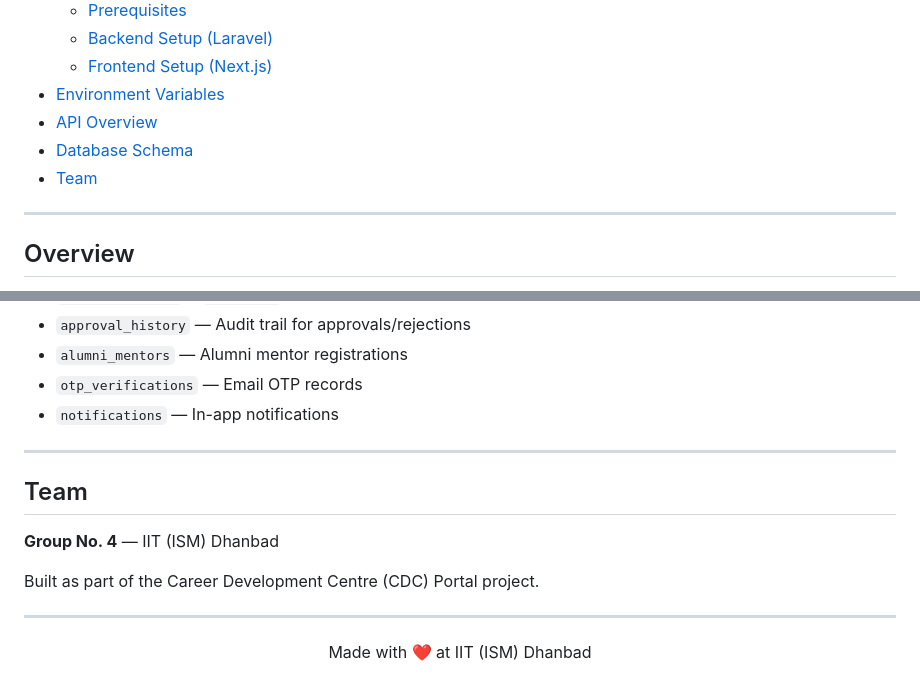
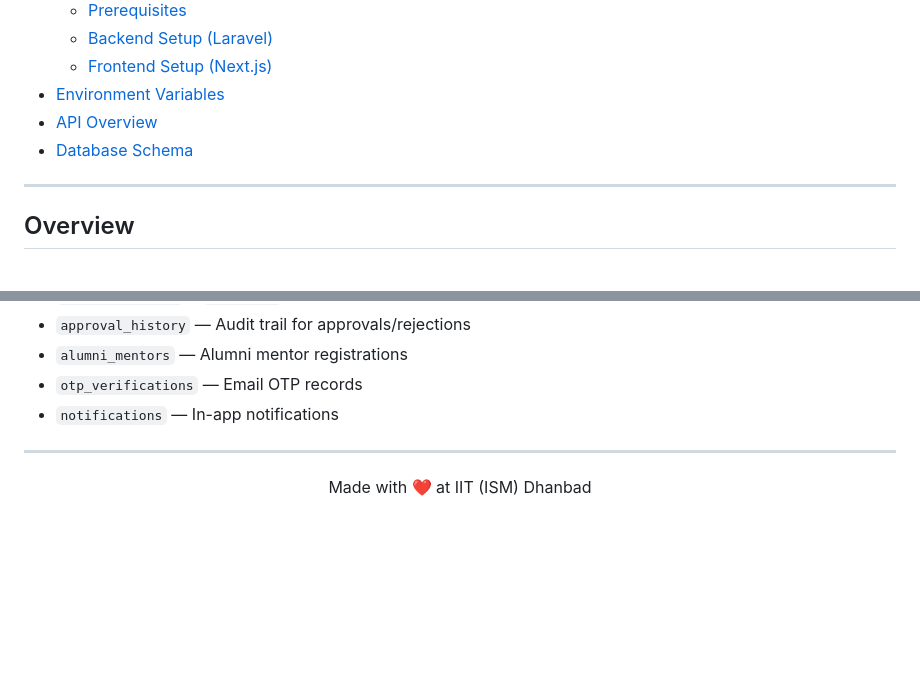
Before and after one commit to deepakkumar-deb/CDC_PORTAL, a Markdown page: README.md, 2 parts joined by grey strips. GitHub-like rendering; blank space fills up the shorter version.

Commit message:
Remove Team section from README

```diff
--- a/README.md
+++ b/README.md
@@ -17,7 +17,6 @@
 - [Environment Variables](#environment-variables)
 - [API Overview](#api-overview)
 - [Database Schema](#database-schema)
-- [Team](#team)
 
 ---
 
@@ -259,12 +258,4 @@ The application uses **39 migrations** covering:
 
 ---
 
-## Team
-
-**Group No. 4** — IIT (ISM) Dhanbad
-
-Built as part of the Career Development Centre (CDC) Portal project.
-
----
-
 <p align="center">Made with ❤️ at IIT (ISM) Dhanbad</p>
```
